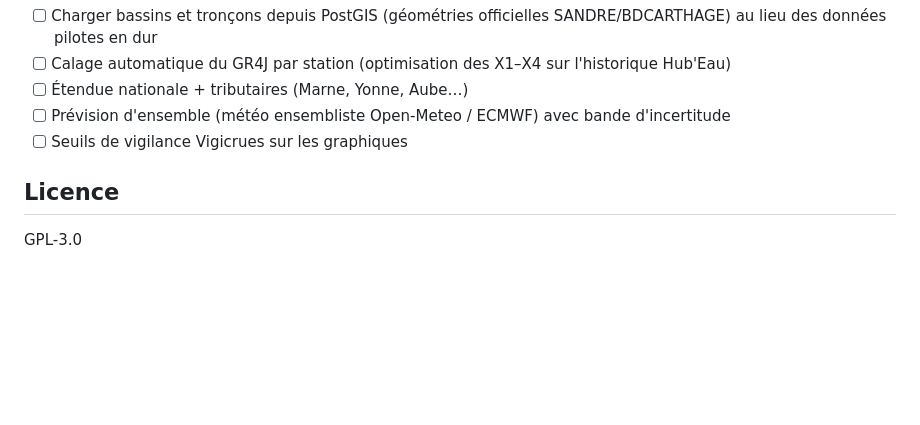
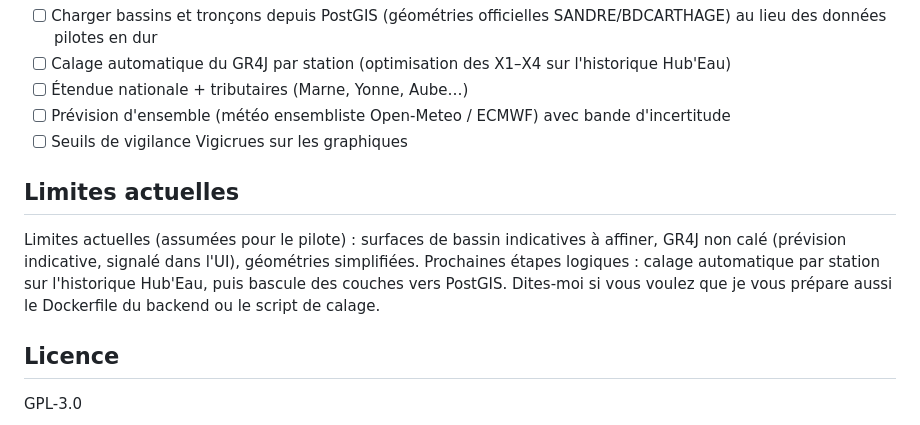
Before and after one commit to ea-hydrau/hydcast, a Markdown page: README.md, the part around the change. Drawn GitHub-style; blank space fills up the shorter version.

```diff
--- a/README.md
+++ b/README.md
@@ -75,6 +75,9 @@ python -m http.server 3000 --directory frontend
 - [ ] Prévision d'ensemble (météo ensembliste Open-Meteo / ECMWF) avec bande d'incertitude
 - [ ] Seuils de vigilance Vigicrues sur les graphiques
 
+## Limites actuelles
+Limites actuelles (assumées pour le pilote) : surfaces de bassin indicatives à affiner, GR4J non calé (prévision indicative, signalé dans l'UI), géométries simplifiées. Prochaines étapes logiques : calage automatique par station sur l'historique Hub'Eau, puis bascule des couches vers PostGIS. Dites-moi si vous voulez que je vous prépare aussi le Dockerfile du backend ou le script de calage.
+
 ## Licence
 
 GPL-3.0
```
